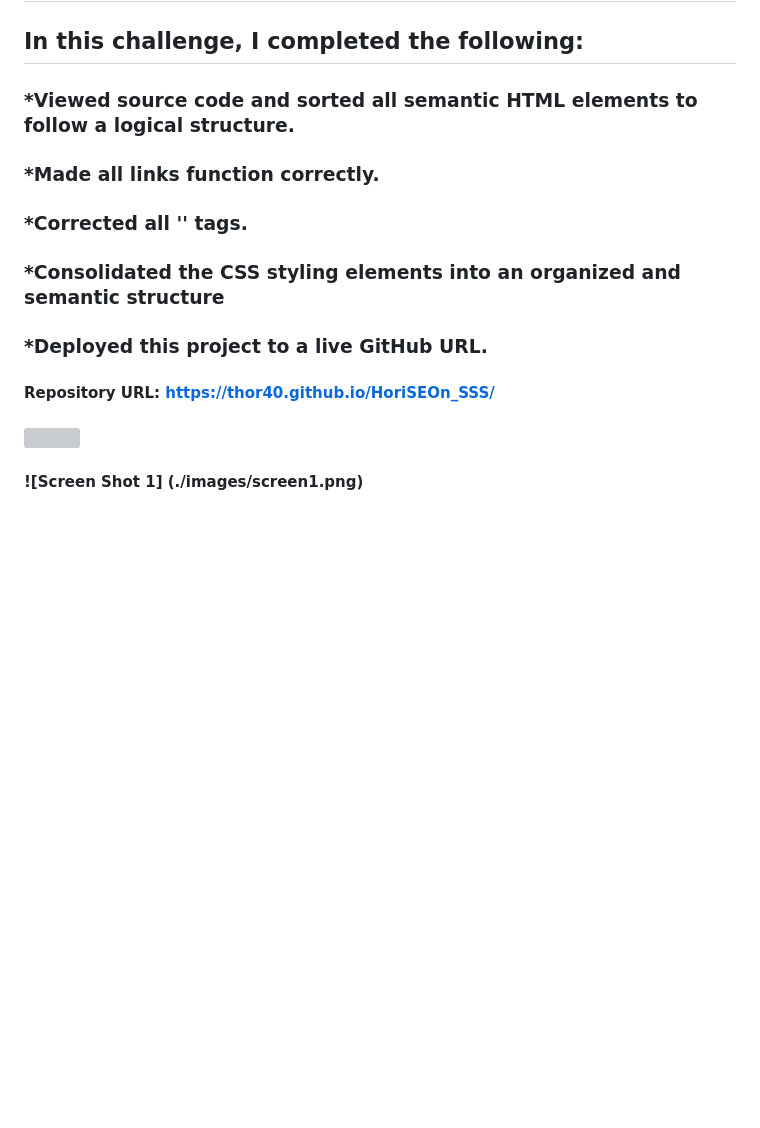
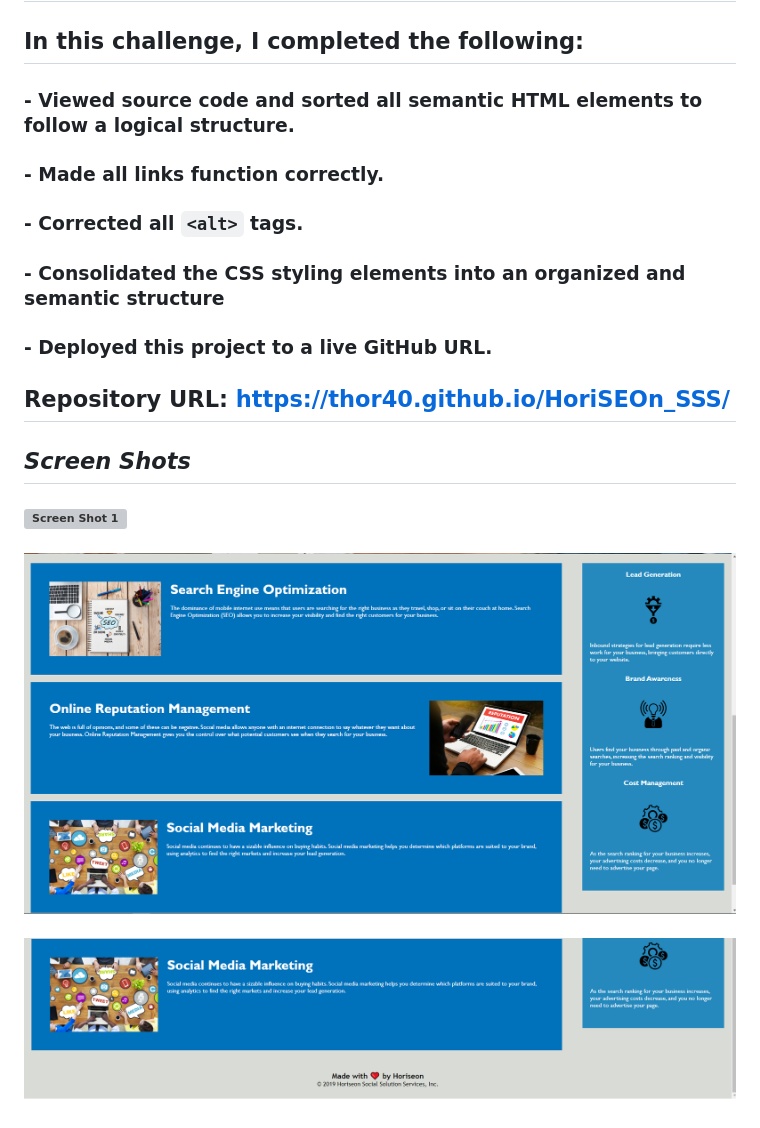
Before and after one commit to Thor40/HoriSEOn_SSS, a Markdown page: README.md, the part around the change. GitHub-like rendering; pictures changed too: assets/images/screen3.png (added); blank space fills up the shorter version; grey boxes are pictures that could not be loaded.

Commit message:
Finalized README

```diff
--- a/README.md
+++ b/README.md
@@ -1,11 +1,13 @@
 # Code Refactor Starter Code - COMPLETED
 
 ## In this challenge, I completed the following:
-### *Viewed source code and sorted all semantic HTML elements to follow a logical structure.
-### *Made all links function correctly.
-### *Corrected all '<alt>' tags.
-### *Consolidated the CSS styling elements into an organized and semantic structure
-### *Deployed this project to a live GitHub URL.
-#### __Repository URL__: https://thor40.github.io/HoriSEOn_SSS/
-#### <img scr="./assets/images/screen1.png">
-#### ![Screen Shot 1] (./images/screen1.png)
+### - Viewed source code and sorted all semantic HTML elements to follow a logical structure.
+### - Made all links function correctly.
+### - Corrected all `<alt>` tags.
+### - Consolidated the CSS styling elements into an organized and semantic structure
+### - Deployed this project to a live GitHub URL.
+## __Repository URL__: https://thor40.github.io/HoriSEOn_SSS/
+## ***Screen Shots***
+#### ![Screen Shot 1](./assets/images/screen1.png)
+#### ![Screen Shot 2](./assets/images/screen2.png)
+#### ![Screen Shot 3](./assets/images/screen3.png)
```
